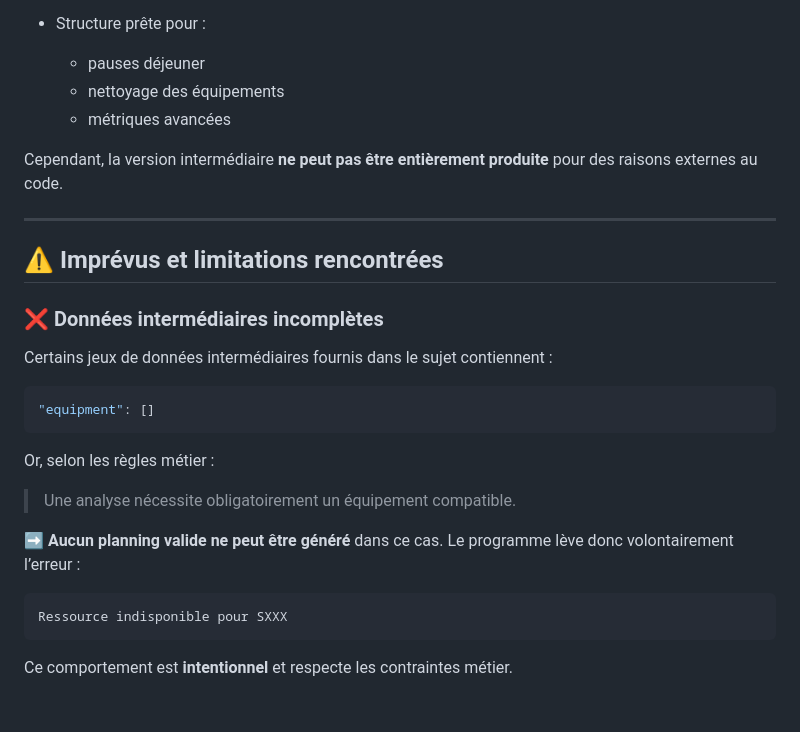
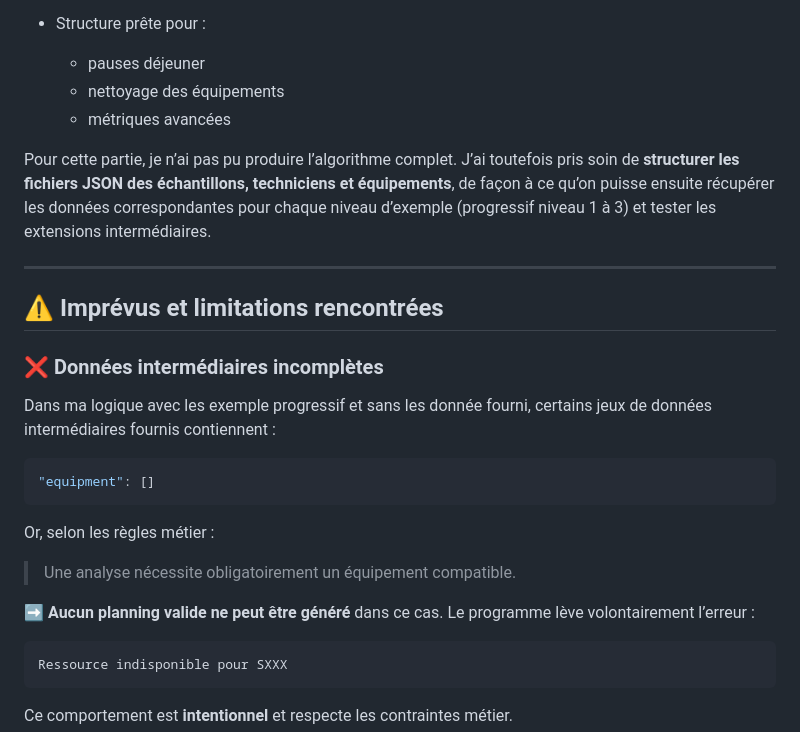
Before and after one commit to gRAKLECLER/ALT-ALGO, a Markdown page: README.md, the part around the change. GitHub-like rendering; blank space fills up the shorter version.

````diff
--- a/README.md
+++ b/README.md
@@ -91,15 +91,15 @@ Des extensions intermédiaires ont été amorcées :
   * nettoyage des équipements
   * métriques avancées
 
-Cependant, la version intermédiaire **ne peut pas être entièrement produite** pour des raisons externes au code.
+Pour cette partie, je n’ai pas pu produire l’algorithme complet. J’ai toutefois pris soin de **structurer les fichiers JSON des échantillons, techniciens et équipements**, de façon à ce qu’on puisse ensuite récupérer les données correspondantes pour chaque niveau d’exemple (progressif niveau 1 à 3) et tester les extensions intermédiaires.
 
 ---
 
 ## ⚠️ Imprévus et limitations rencontrées
 
 ### ❌ Données intermédiaires incomplètes
-
-Certains jeux de données intermédiaires fournis dans le sujet contiennent :
+Dans ma logique avec les exemple progressif et sans les donnée fourni,
+certains jeux de données intermédiaires fournis contiennent :
 
 ```json
 "equipment": []
@@ -110,7 +110,7 @@ Or, selon les règles métier :
 > Une analyse nécessite obligatoirement un équipement compatible.
 
 ➡️ **Aucun planning valide ne peut être généré** dans ce cas.
-Le programme lève donc volontairement l’erreur :
+Le programme lève volontairement l’erreur :
 
 ```text
 Ressource indisponible pour SXXX
````
